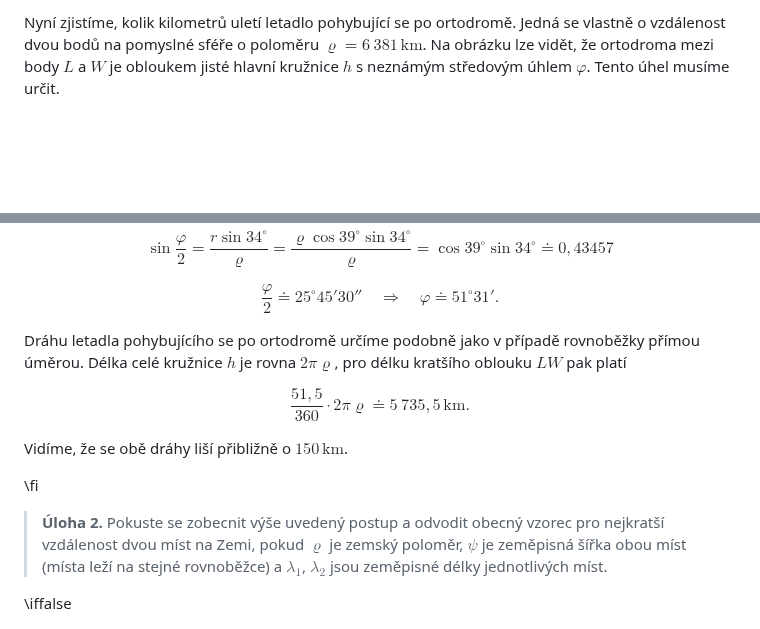
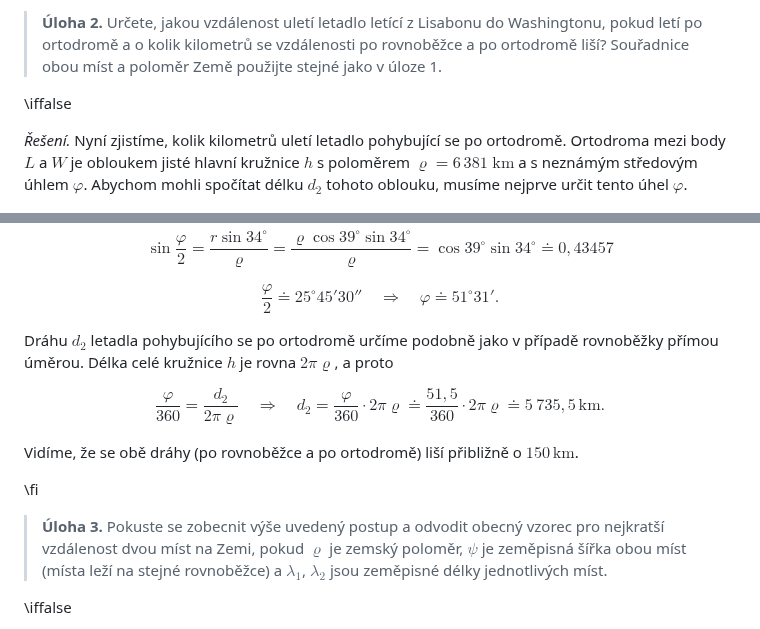
Before and after one commit to robert-marik/math4u2, a Markdown page: 00008_Solid_Geometry-Distance_of_cities/cs_article.md, 2 parts joined by grey strips. Drawn GitHub-style; blank space fills up the shorter version.

```diff
--- a/00008_Solid_Geometry-Distance_of_cities/cs_article.md
+++ b/00008_Solid_Geometry-Distance_of_cities/cs_article.md
@@ -88,6 +104,11 @@ $$
 
-Nyní zjistíme, kolik kilometrů uletí letadlo pohybující se po ortodromě. Jedná se vlastně o vzdálenost dvou bodů na pomyslné sféře o poloměru $\varrho=6\ 381\,\text{km}$. Na obrázku lze vidět, že ortodroma mezi body $L$ a
-$W$ je obloukem jisté hlavní kružnice $h$ s neznámým středovým úhlem $\varphi$. Tento úhel musíme určit.
+> **Úloha 2.** Určete, jakou vzdálenost uletí letadlo letící z Lisabonu do Washingtonu, pokud letí po ortodromě a o kolik kilometrů se vzdálenosti po rovnoběžce a po ortodromě liší? Souřadnice obou míst a poloměr Země použijte stejné jako v úloze 1.
+
+\iffalse
+
+*Řešení.*
+Nyní zjistíme, kolik kilometrů uletí letadlo pohybující se po ortodromě. Ortodroma mezi body $L$ a $W$ je obloukem jisté hlavní kružnice $h$ s poloměrem $\varrho=6\,381 \; \text{km}$ a s neznámým středovým úhlem $\varphi$. Abychom mohli spočítat délku $d_2$ tohoto oblouku, musíme nejprve určit
+tento úhel $\varphi$.
 
 ![Ortodroma spojující Lisabon (L) a Washington (W)](math4you_00008_04.jpg)
 
@@ -115,18 +136,22 @@ $$
 \doteq 25^{\circ}45' 30''\quad \Rightarrow \quad \varphi \doteq 51^{\circ}31'.
 $$
 
-Dráhu letadla pohybujícího se po ortodromě určíme podobně jako v
-případě rovnoběžky přímou úměrou. Délka celé kružnice $h$ je rovna $2\pi\varrho$, pro délku kratšího oblouku $LW$ pak platí
+Dráhu $d_2$ letadla pohybujícího se po ortodromě určíme podobně jako v
+případě rovnoběžky přímou úměrou. Délka celé kružnice $h$ je rovna $2\pi\varrho$, a proto
 
 $$
+\frac{\varphi}{360}=\frac{d_2}{2\pi\varrho}
+\quad \Longrightarrow \quad
+d_2=\frac{\varphi}{360}\cdot 2\pi\varrho \doteq
 \frac{51{,}5}{360}\cdot 2\pi\varrho \doteq 5\ 735{,}5 \,\text{km}.
 $$
 
-Vidíme, že se obě dráhy liší přibližně o $150 \,\text{km}$.
+Vidíme, že se obě dráhy (po rovnoběžce a po ortodromě) liší přibližně o $150 \,\text{km}$.
 
 \fi
 
->**Úloha 2.**
+
+>**Úloha 3.**
 Pokuste se zobecnit výše uvedený postup a odvodit obecný vzorec pro nejkratší vzdálenost dvou míst na Zemi, pokud $\varrho$ je zemský poloměr, $\psi$ je zeměpisná šířka obou míst (místa leží na stejné rovnoběžce) a $\lambda_1$, $\lambda_2$ jsou zeměpisné délky jednotlivých míst.
 
 \iffalse
```
Also changed, not shown: other parts of 00008_Solid_Geometry-Distance_of_cities/cs_article.md (+30 -14 lines).
